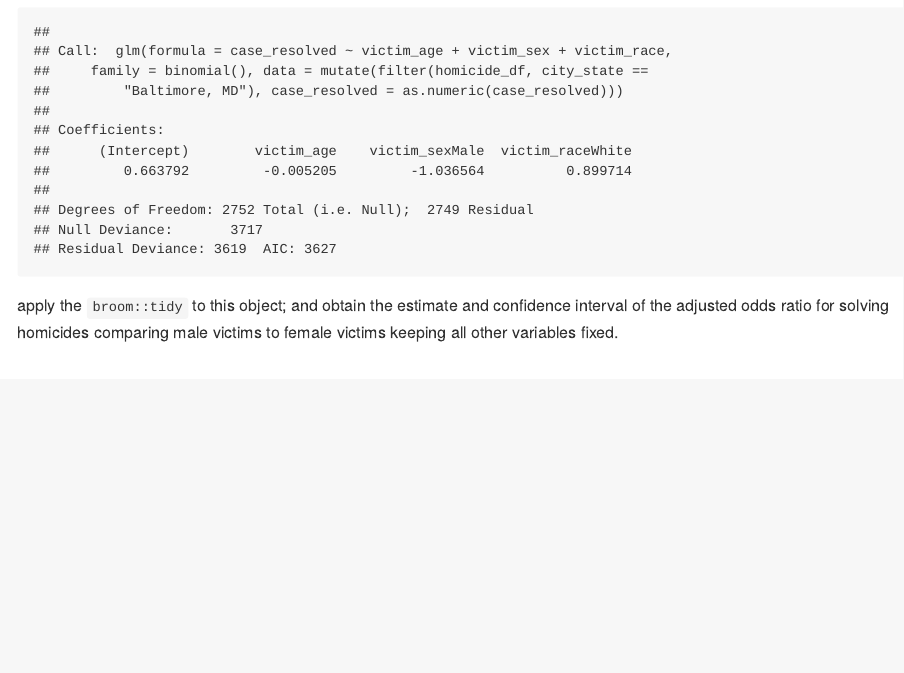
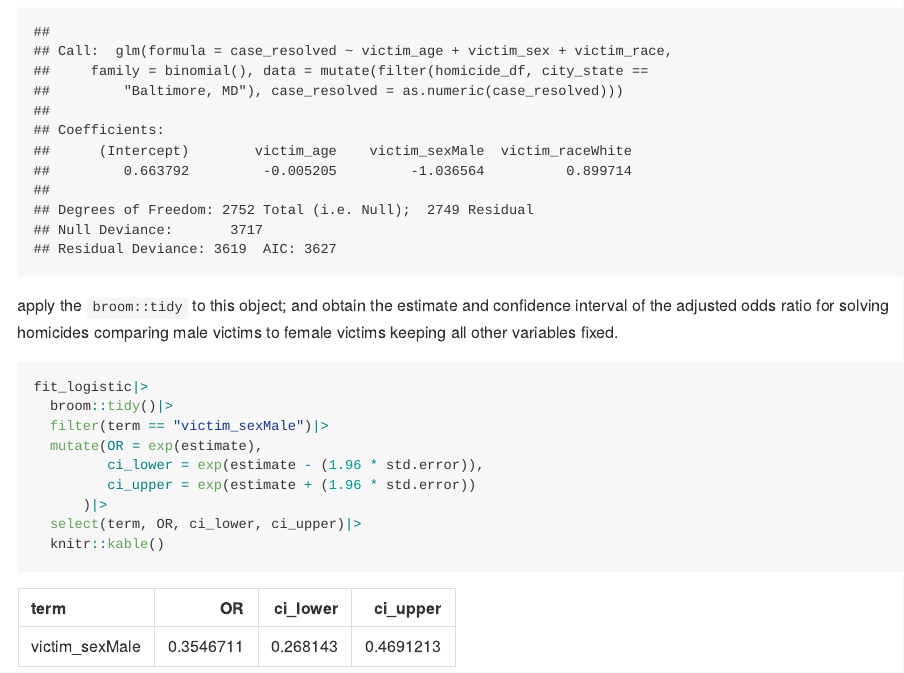
Before and after one commit to tianyiw44/p8105_hw6_tw2918, an R Markdown document (p8105_hw6_tw2918.Rmd): the page in a window 1100 px wide, from 1450 px down. The pictures show the output file p8105_hw6_tw2918.md that the author committed with the source, drawn offline in the style of GitHub; long lines of code are wrapped.

Commit message:
Problem 1: OR and CI on for solving homicides comparing male victims to female victims

````diff
--- a/p8105_hw6_tw2918.Rmd
+++ b/p8105_hw6_tw2918.Rmd
@@ -72,3 +72,15 @@ print(fit_logistic)
 ```
 
 apply the `broom::tidy` to this object; and obtain the estimate and confidence interval of the adjusted odds ratio for solving homicides comparing male victims to female victims keeping all other variables fixed.
+
+```{r}
+fit_logistic|>
+  broom::tidy()|>
+  filter(term == "victim_sexMale")|>
+  mutate(OR = exp(estimate),
+         ci_lower = exp(estimate - (1.96 * std.error)),
+         ci_upper = exp(estimate + (1.96 * std.error))
+      )|>
+  select(term, OR, ci_lower, ci_upper)|>
+  knitr::kable()
+```
````
Also changed, not shown: p8105_hw6_tw2918.md.
